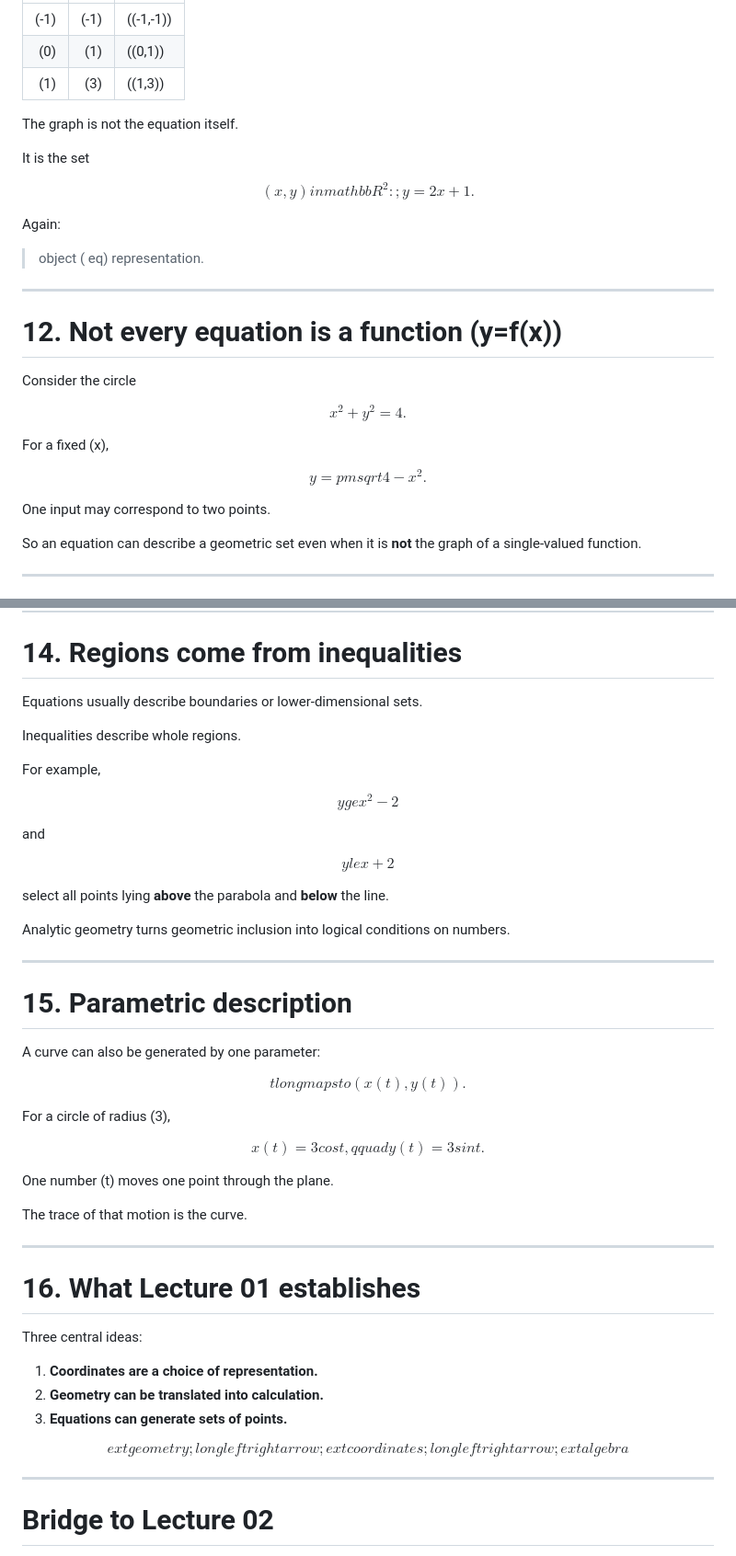
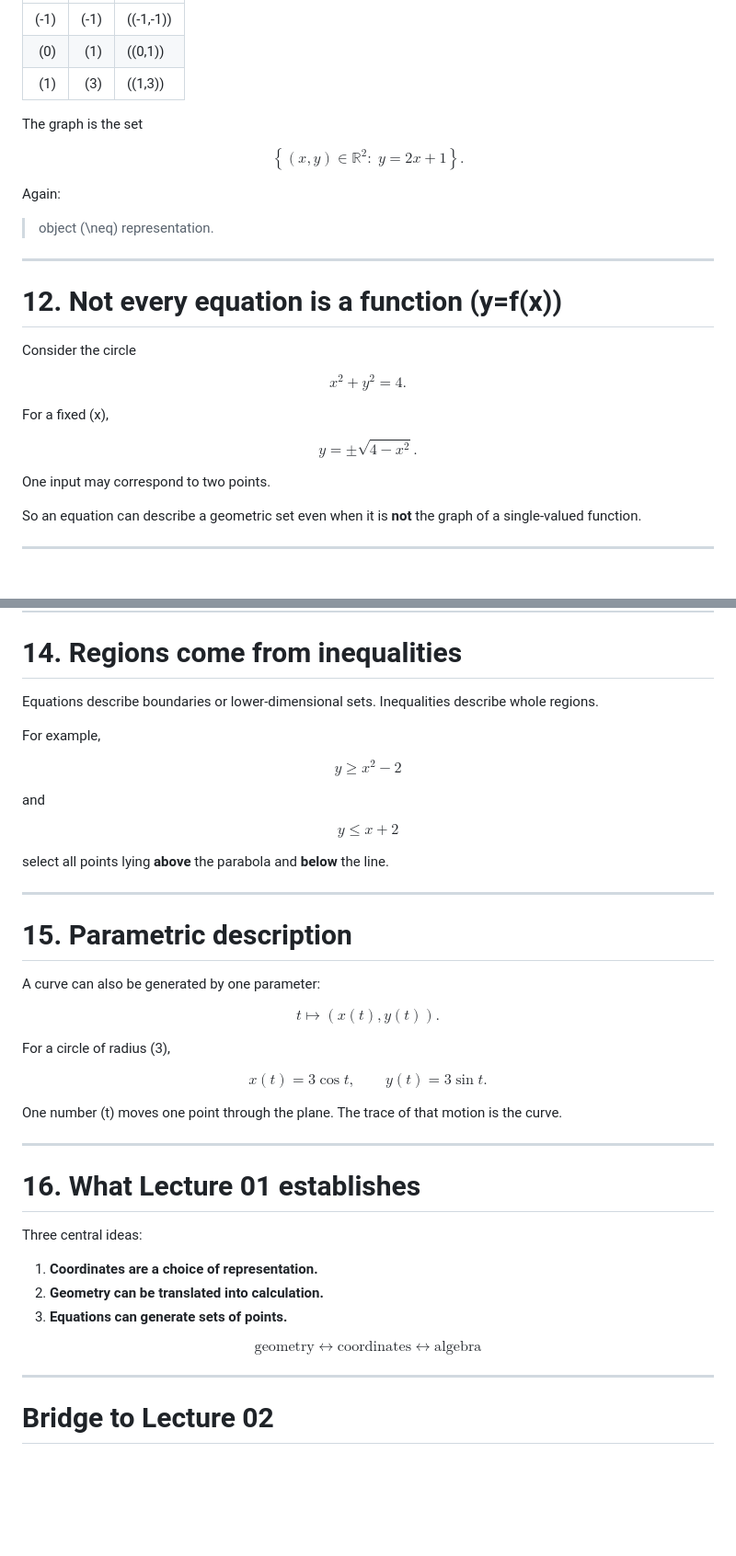
Before and after one commit to dchorazkiewicz/presentations, a Markdown page: decks/basic-mathematics-01-cartesian-geometry-and-coordinates.md, 2 parts joined by grey strips. Shown at 92% size. Drawn GitHub-style; blank space fills up the shorter version.

```diff
--- a/decks/basic-mathematics-01-cartesian-geometry-and-coordinates.md
+++ b/decks/basic-mathematics-01-cartesian-geometry-and-coordinates.md
@@ -283,24 +287,21 @@ For (y=2x+1):
 |---:|---:|---|
-| (-1) | (-1) | ((-1,-1)) |
-| (0) | (1) | ((0,1)) |
-| (1) | (3) | ((1,3)) |
+| \(-1\) | \(-1\) | \((-1,-1)\) |
+| \(0\) | \(1\) | \((0,1)\) |
+| \(1\) | \(3\) | \((1,3)\) |
 
-The graph is not the equation itself.
-
-It is the set
+The graph is the set
 
 $$
-{(x,y)inmathbb R^2:;y=2x+1}.
+\left\{(x,y)\in\mathbb{R}^2:\;y=2x+1\right\}.
 $$
 
 Again:
 
-> object (
-eq) representation.
+> object \(\neq\) representation.
 
 ---
 
-# 12. Not every equation is a function (y=f(x))
+# 12. Not every equation is a function \(y=f(x)\)
 
 Consider the circle
 
@@ -308,10 +309,10 @@ $$
 x^2+y^2=4.
 $$
 
-For a fixed (x),
+For a fixed \(x\),
 
 $$
-y=pmsqrt{4-x^2}.
+y=\pm\sqrt{4-x^2}.
 $$
 
 One input may correspond to two points.
@@ -344,25 +345,21 @@ This idea will later become a systematic method for solving systems of equations
 
 # 14. Regions come from inequalities
 
-Equations usually describe boundaries or lower-dimensional sets.
-
-Inequalities describe whole regions.
+Equations describe boundaries or lower-dimensional sets. Inequalities describe whole regions.
 
 For example,
 
 $$
-yge x^2-2
+y\ge x^2-2
 $$
 
 and
 
 $$
-yle x+2
+y\le x+2
 $$
 
 select all points lying **above** the parabola and **below** the line.
-
-Analytic geometry turns geometric inclusion into logical conditions on numbers.
 
 ---
 
@@ -371,18 +368,18 @@ Analytic geometry turns geometric inclusion into logical conditions on numbers.
 A curve can also be generated by one parameter:
 
 $$
-tlongmapsto (x(t),y(t)).
+t\longmapsto (x(t),y(t)).
 $$
 
-For a circle of radius (3),
+For a circle of radius \(3\),
 
 $$
-x(t)=3cos t,qquad y(t)=3sin t.
+x(t)=3\cos t,
+\qquad
+y(t)=3\sin t.
 $$
 
-One number (t) moves one point through the plane.
-
-The trace of that motion is the curve.
+One number \(t\) moves one point through the plane. The trace of that motion is the curve.
 
 ---
 
@@ -397,11 +394,11 @@ Three central ideas:
 <div class="formula-box">
 
 $$
-	ext{geometry}
-;longleftrightarrow;
-	ext{coordinates}
-;longleftrightarrow;
-	ext{algebra}
+\text{geometry}
+\longleftrightarrow
+\text{coordinates}
+\longleftrightarrow
+\text{algebra}
 $$
 
 </div>
```
Also changed, not shown: other parts of decks/basic-mathematics-01-cartesian-geometry-and-coordinates.md (+38 -34 lines).
